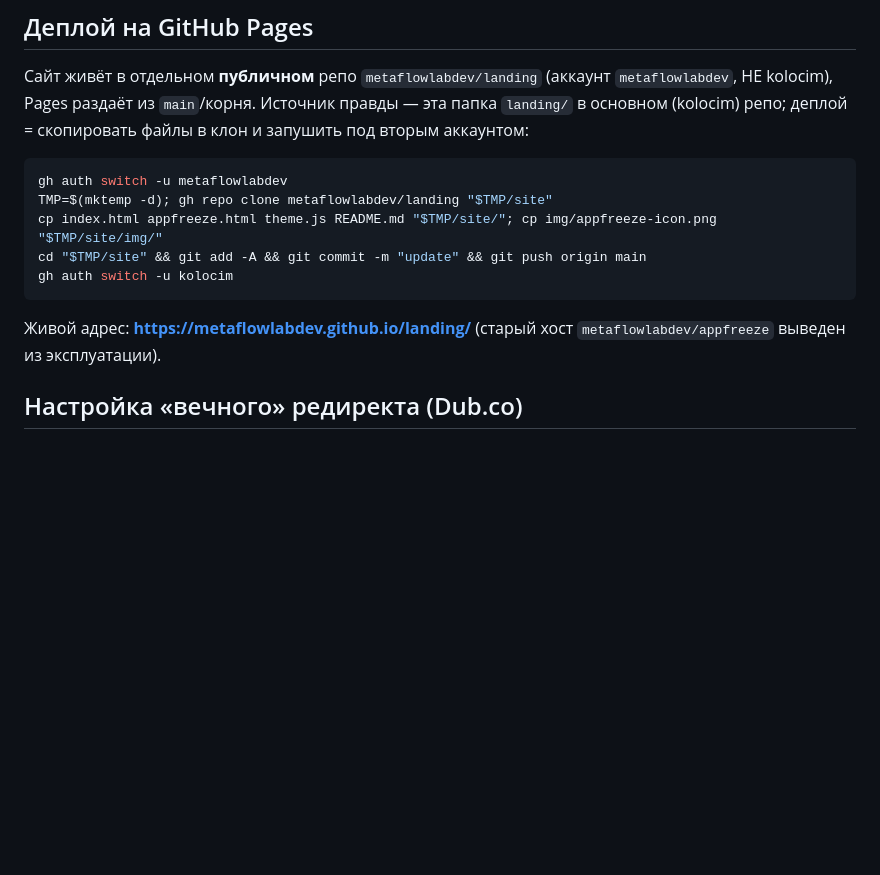
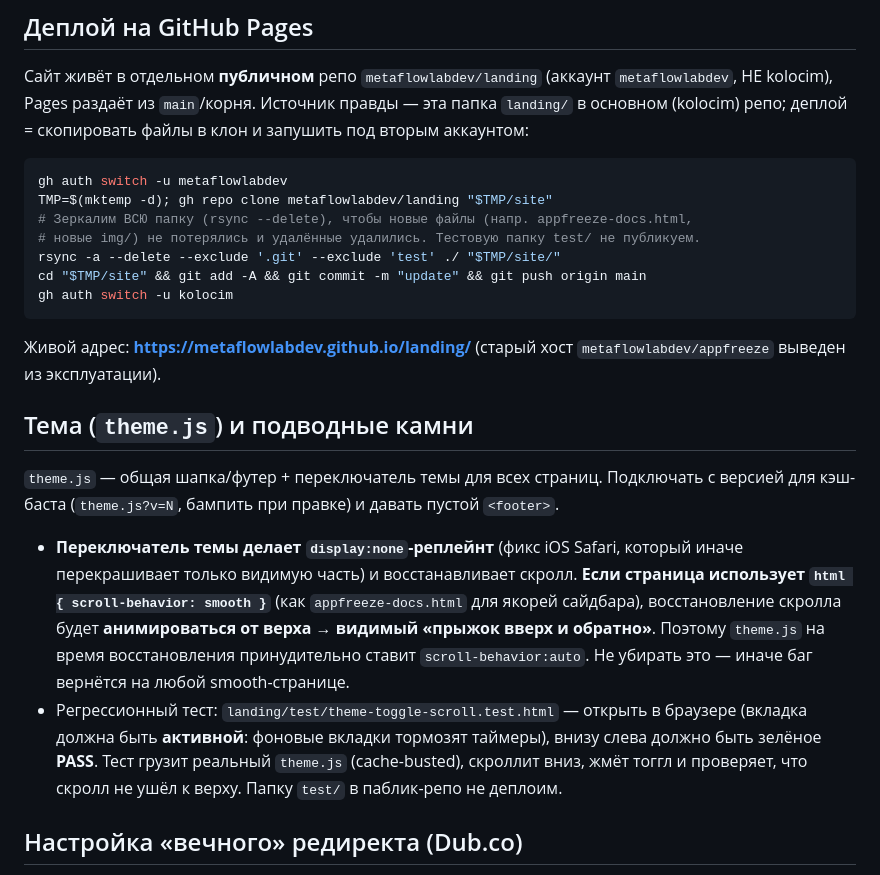
Before and after one commit to metaflowlabdev/landing, a Markdown page: README.md, the part around the change. Rendered like a GitHub page; blank space fills up the shorter version.

Commit message:
Deploy: theme-toggle scroll fix (theme.js v=3)

````diff
--- a/README.md
+++ b/README.md
@@ -90,13 +90,32 @@ App Store (Lite) ➔ Web (Pro). Полная стратегия — в [../docs/
 ```bash
 gh auth switch -u metaflowlabdev
 TMP=$(mktemp -d); gh repo clone metaflowlabdev/landing "$TMP/site"
-cp index.html appfreeze.html theme.js README.md "$TMP/site/"; cp img/appfreeze-icon.png "$TMP/site/img/"
+# Зеркалим ВСЮ папку (rsync --delete), чтобы новые файлы (напр. appfreeze-docs.html,
+# новые img/) не потерялись и удалённые удалились. Тестовую папку test/ не публикуем.
+rsync -a --delete --exclude '.git' --exclude 'test' ./ "$TMP/site/"
 cd "$TMP/site" && git add -A && git commit -m "update" && git push origin main
 gh auth switch -u kolocim
 ```
 
 Живой адрес: **https://metaflowlabdev.github.io/landing/**
 (старый хост `metaflowlabdev/appfreeze` выведен из эксплуатации).
+
+## Тема (`theme.js`) и подводные камни
+
+`theme.js` — общая шапка/футер + переключатель темы для всех страниц. Подключать с
+версией для кэш-баста (`theme.js?v=N`, бампить при правке) и давать пустой `<footer>`.
+
+- **Переключатель темы делает `display:none`-реплейнт** (фикс iOS Safari, который
+  иначе перекрашивает только видимую часть) и восстанавливает скролл. **Если страница
+  использует `html { scroll-behavior: smooth }`** (как `appfreeze-docs.html` для якорей
+  сайдбара), восстановление скролла будет **анимироваться от верха → видимый «прыжок
+  вверх и обратно»**. Поэтому `theme.js` на время восстановления принудительно ставит
+  `scroll-behavior:auto`. Не убирать это — иначе баг вернётся на любой smooth-странице.
+- Регрессионный тест: `landing/test/theme-toggle-scroll.test.html` — открыть в браузере
+  (вкладка должна быть **активной**: фоновые вкладки тормозят таймеры), внизу слева
+  должно быть зелёное **PASS**. Тест грузит реальный `theme.js` (cache-busted), скроллит
+  вниз, жмёт тоггл и проверяет, что скролл не ушёл к верху. Папку `test/` в паблик-репо
+  не деплоим.
 
 ## Настройка «вечного» редиректа (Dub.co)
 
````
